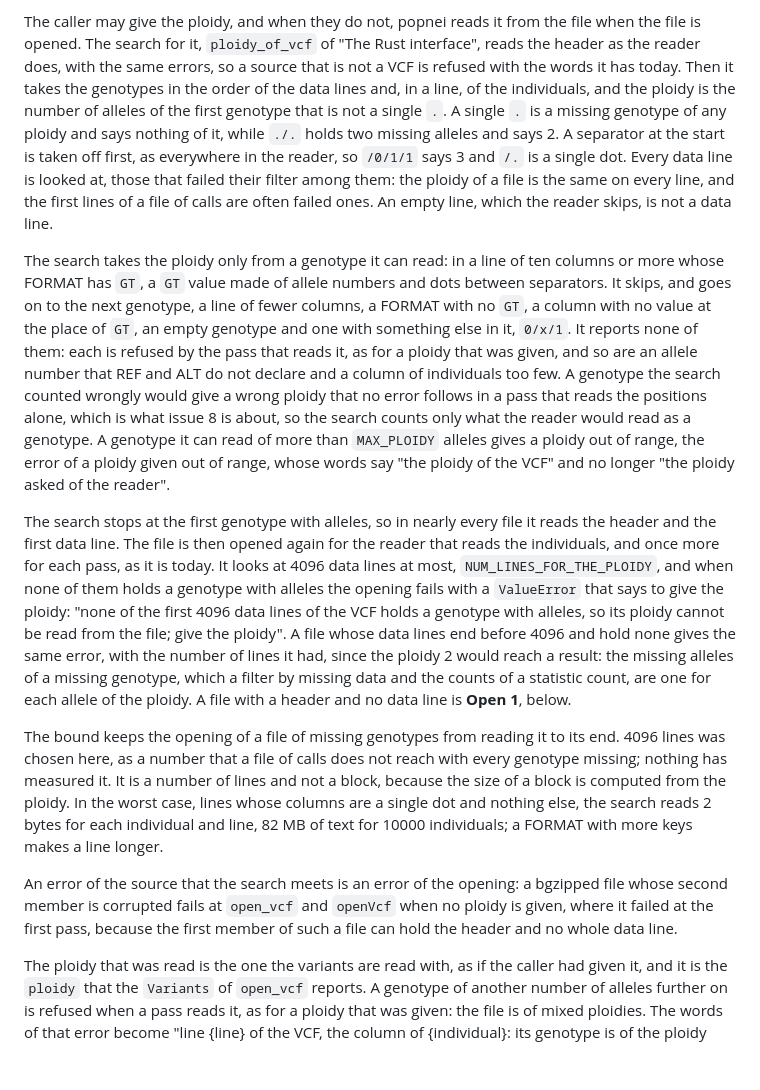
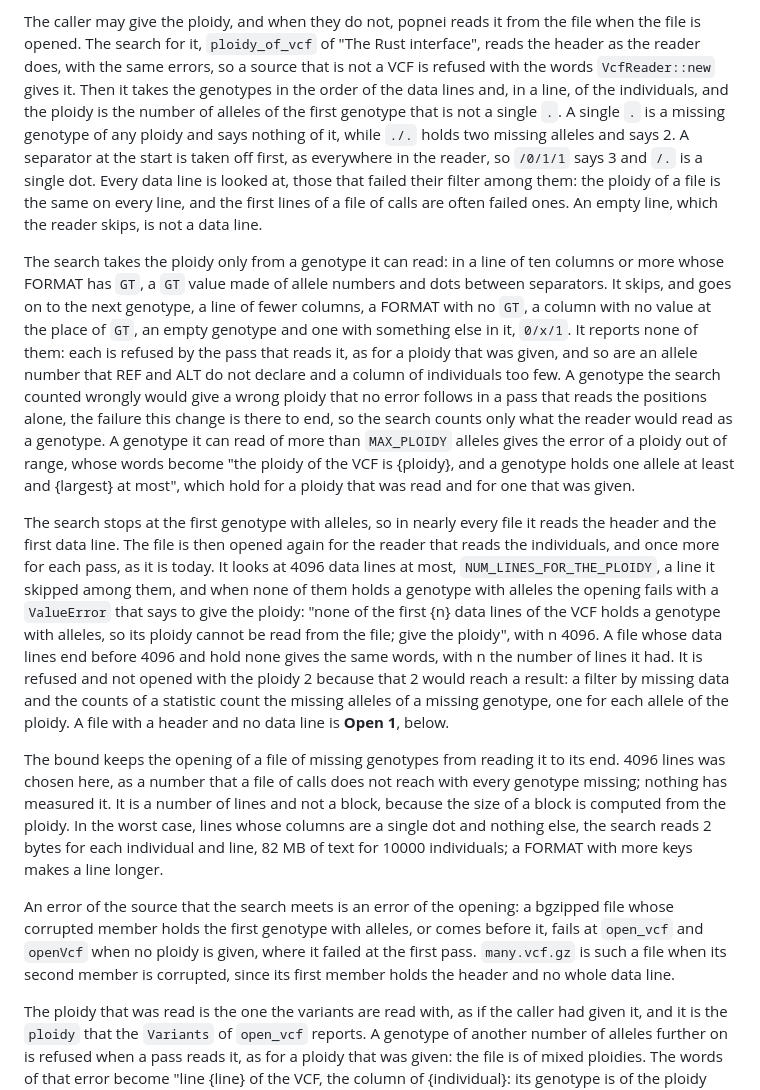
Before and after one commit to JoseBlanca/popnei, a Markdown page: docs/specs/io_vcf.md, the part around the change. Rendered like a GitHub page; blank space fills up the shorter version.

Commit message:
the vcf spec gives the words of the ploidy errors in full and says when a corrupted file fails at the opening
Co-Authored-By: Claude Opus 5.5 (1M context) <noreply@anthropic.com>

```diff
--- a/docs/specs/io_vcf.md
+++ b/docs/specs/io_vcf.md
@@ -123,8 +123,8 @@ the pyNei repository.
 The caller may give the ploidy, and when they do not, popnei reads it from
 the file when the file is opened. The search for it, `ploidy_of_vcf` of
 "The Rust interface", reads the header as the reader does, with the same
-errors, so a source that is not a VCF is refused with the words it has
-today. Then it takes the genotypes in the order of the data lines and, in a
+errors, so a source that is not a VCF is refused with the words
+`VcfReader::new` gives it. Then it takes the genotypes in the order of the data lines and, in a
 line, of the individuals, and the ploidy is the number of alleles of the
 first genotype that is not a single `.`. A single `.` is a missing genotype
 of any ploidy and says nothing of it, while `./.` holds two missing alleles
@@ -143,26 +143,27 @@ in it, `0/x/1`. It reports none of them: each is refused by the pass that
 reads it, as for a ploidy that was given, and so are an allele number that
 REF and ALT do not declare and a column of individuals too few. A
 genotype the search counted wrongly would give a wrong ploidy that no error
-follows in a pass that reads the positions alone, which is what issue 8
-is about, so the search counts only what the reader would read as a
-genotype. A genotype it can read of more than `MAX_PLOIDY` alleles gives a
-ploidy out of range, the error of a ploidy given out of range, whose words
-say "the ploidy of the VCF" and no longer "the ploidy asked of the
-reader".
+follows in a pass that reads the positions alone, the failure this change
+is there to end, so the search counts only what the reader would read as a
+genotype. A genotype it can read of more than `MAX_PLOIDY` alleles gives
+the error of a ploidy out of range, whose words become "the ploidy of the
+VCF is {ploidy}, and a genotype holds one allele at least and {largest} at
+most", which hold for a ploidy that was read and for one that was given.
 
 The search stops at the first genotype with alleles, so in nearly every
 file it reads the header and the first data line. The file is then opened
 again for the reader that reads the individuals, and once more for each
 pass, as it is today. It looks at 4096 data lines at most,
-`NUM_LINES_FOR_THE_PLOIDY`, and when none of them holds a genotype with
-alleles the opening fails with a `ValueError` that says to give the
-ploidy: "none of the first 4096 data lines of the VCF holds a genotype
-with alleles, so its ploidy cannot be read from the file; give the
-ploidy". A file whose data lines end before 4096 and hold none gives the
-same error, with the number of lines it had, since the ploidy 2 would reach
-a result: the missing alleles of a missing genotype, which a filter by
-missing data and the counts of a statistic count, are one for each allele
-of the ploidy. A file with a header and no data line is **Open 1**, below.
+`NUM_LINES_FOR_THE_PLOIDY`, a line it skipped among them, and when none
+of them holds a genotype with alleles the opening fails with a
+`ValueError` that says to give the ploidy: "none of the first {n} data
+lines of the VCF holds a genotype with alleles, so its ploidy cannot be
+read from the file; give the ploidy", with n 4096. A file whose data lines
+end before 4096 and hold none gives the same words, with n the number of
+lines it had. It is refused and not opened with the ploidy 2 because that
+2 would reach a result: a filter by missing data and the counts of a
+statistic count the missing alleles of a missing genotype, one for each
+allele of the ploidy. A file with a header and no data line is **Open 1**, below.
 
 The bound keeps the opening of a file of missing genotypes from reading it
 to its end. 4096 lines was chosen here, as a number that a file of calls
@@ -174,10 +175,11 @@ and line, 82 MB of text for 10000 individuals; a FORMAT with more keys
 makes a line longer.
 
 An error of the source that the search meets is an error of the opening:
-a bgzipped file whose second member is corrupted fails at `open_vcf` and
-`openVcf` when no ploidy is given, where it failed at the first pass,
-because the first member of such a file can hold the header and no whole
-data line.
+a bgzipped file whose corrupted member holds the first genotype with
+alleles, or comes before it, fails at `open_vcf` and `openVcf` when no
+ploidy is given, where it failed at the first pass. `many.vcf.gz` is such
+a file when its second member is corrupted, since its first member holds
+the header and no whole data line.
 
 The ploidy that was read is the one the variants are read with, as if the
 caller had given it, and it is the `ploidy` that the `Variants` of
```
